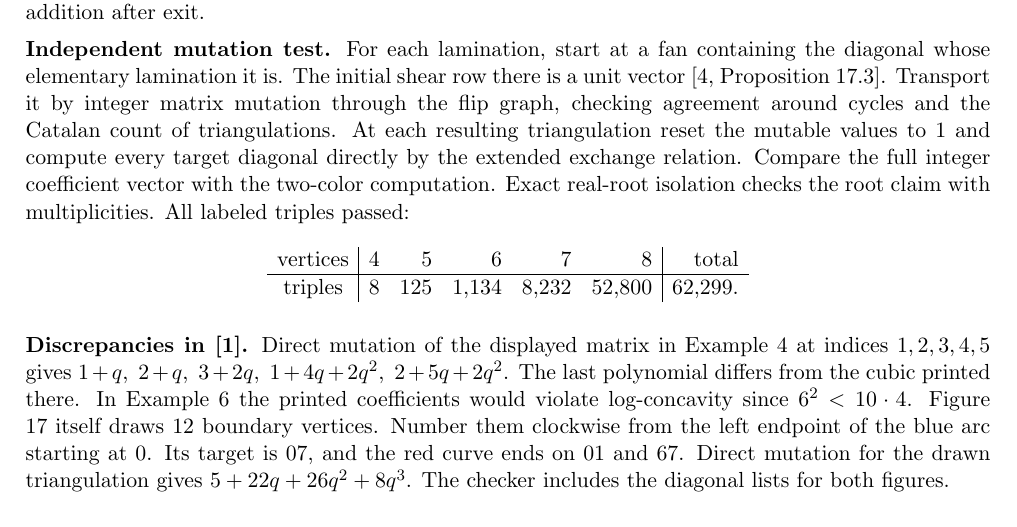
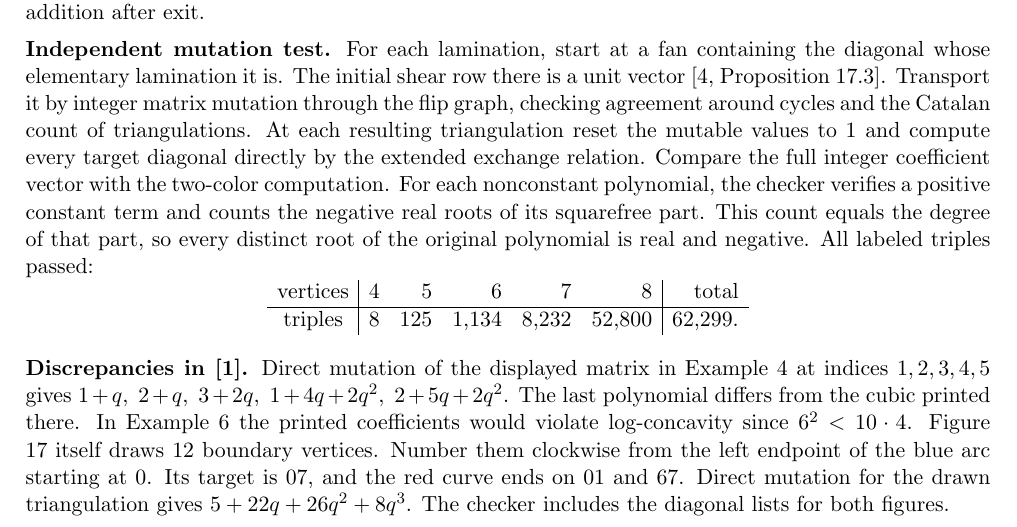
Before and after one commit to flamexnreal/math-resolutions, a LaTeX document (notes/disk-lamination/proof.tex): part of page 4 of 4, cut so that both start at the same text. Compiled offline with pdfLaTeX.

Commit message:
Describe the exact squarefree root count used by the verifier
Co-Authored-By: Devin AI <158243242+devin-ai-integration[bot]@users.noreply.github.com>

```diff
--- a/notes/disk-lamination/proof.tex
+++ b/notes/disk-lamination/proof.tex
@@ -85,7 +85,7 @@ For \(y=\im z>0\), put \(F=\im(B\overline A)\) and \(G=\im(zA\overline B)\). For
 All eight differences expand to zero identically. Two more identities check nonvanishing: substituting \(B=-A\) gives \(G=-y|A|^2\), and substituting \(B=-zA\) gives \(F=-y|A|^2\). Thus either proposed cancellation contradicts an old nonnegative form. The first and third rows also certify every ordinary addition after exit.
 
 \textbf{Independent mutation test.}
-For each lamination, start at a fan containing the diagonal whose elementary lamination it is. The initial shear row there is a unit vector [4, Proposition 17.3]. Transport it by integer matrix mutation through the flip graph, checking agreement around cycles and the Catalan count of triangulations. At each resulting triangulation reset the mutable values to \(1\) and compute every target diagonal directly by the extended exchange relation. Compare the full integer coefficient vector with the two-color computation. Exact real-root isolation checks the root claim with multiplicities. All labeled triples passed:
+For each lamination, start at a fan containing the diagonal whose elementary lamination it is. The initial shear row there is a unit vector [4, Proposition 17.3]. Transport it by integer matrix mutation through the flip graph, checking agreement around cycles and the Catalan count of triangulations. At each resulting triangulation reset the mutable values to \(1\) and compute every target diagonal directly by the extended exchange relation. Compare the full integer coefficient vector with the two-color computation. For each nonconstant polynomial, the checker verifies a positive constant term and counts the negative real roots of its squarefree part. This count equals the degree of that part, so every distinct root of the original polynomial is real and negative. All labeled triples passed:
 \[
 \begin{array}{c|rrrrr|r}
 \text{vertices} &4&5&6&7&8&\text{total}\\\hline
```
Also changed, not shown: notes/disk-lamination/proof.pdf.
